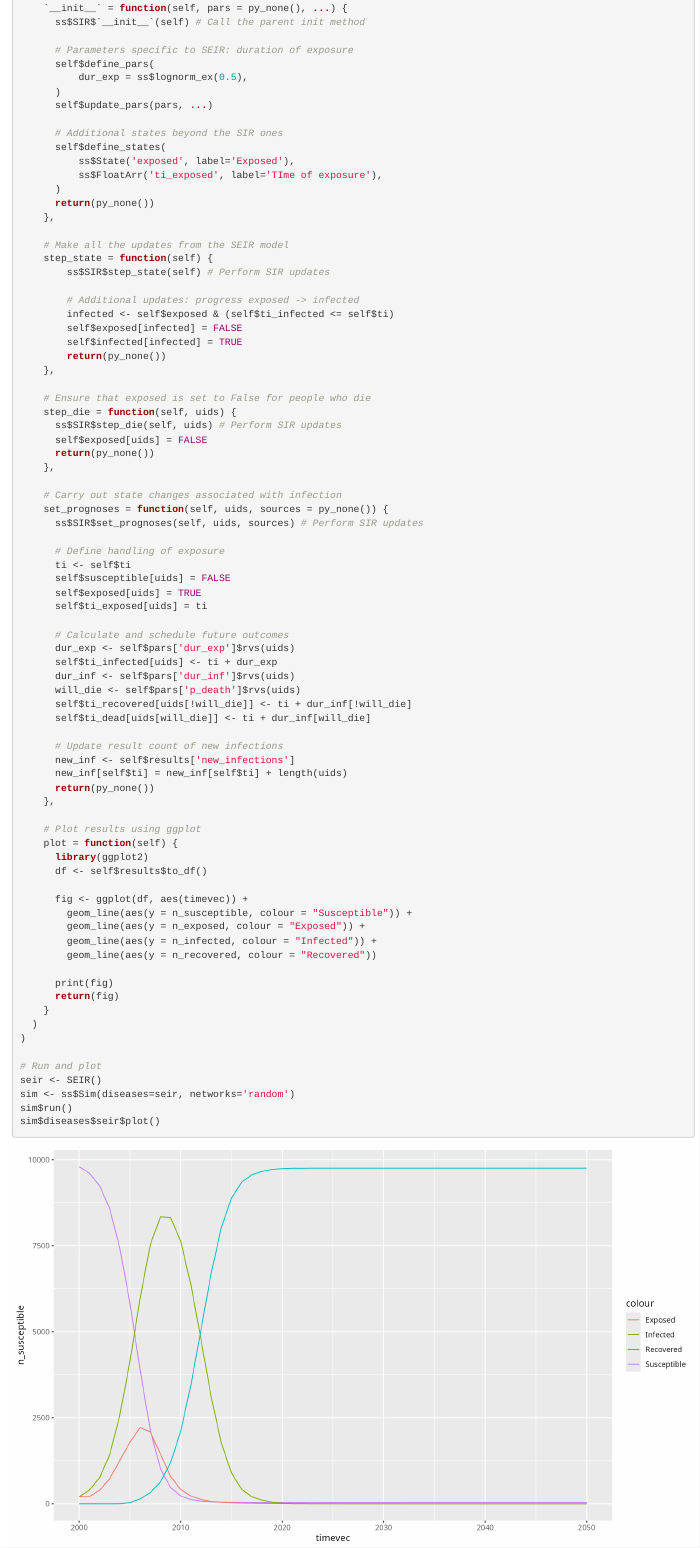
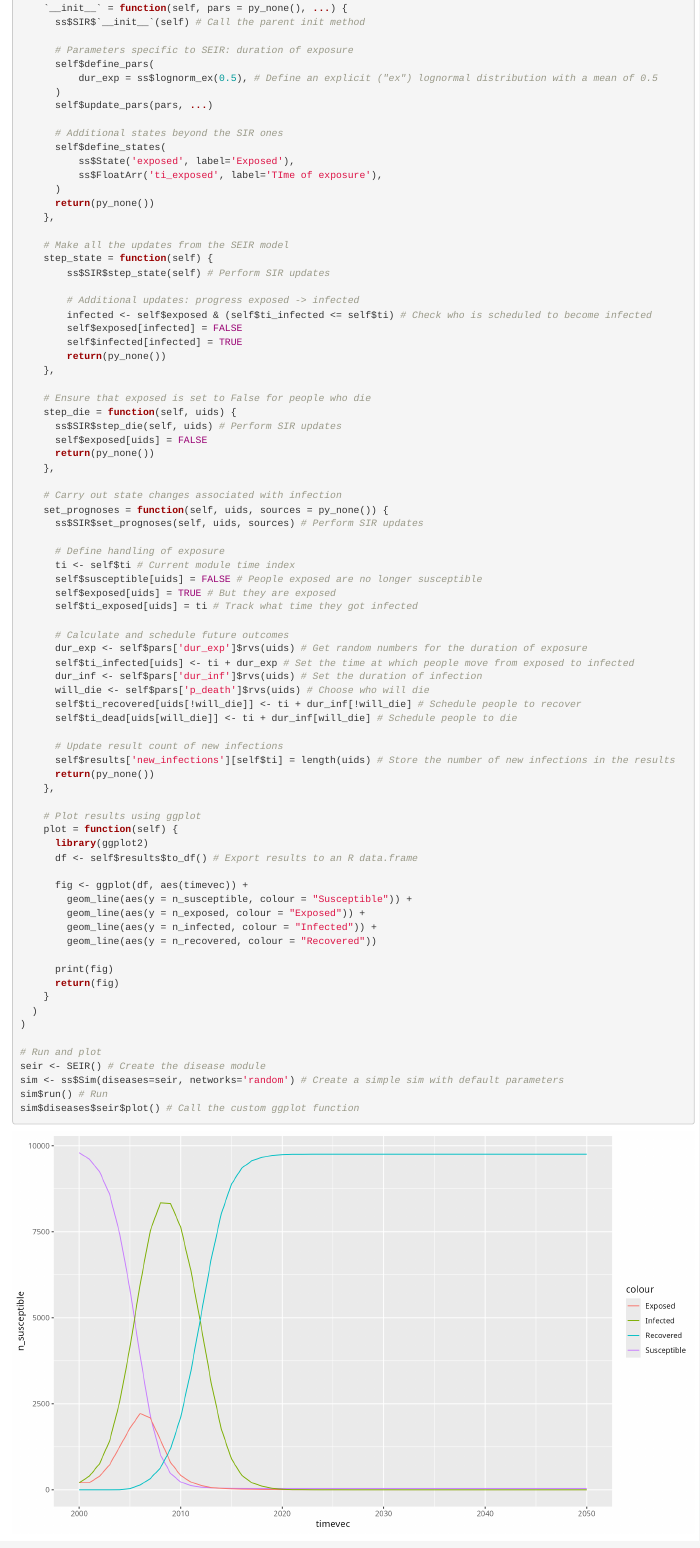
Before and after one commit to starsimhub/rstarsim, an R Markdown document (vignettes/advanced.Rmd): the page in a window 1100 px wide, from 400 px down before the commit and from 340 px down after it, so that both start at the same text. Rendered offline with R 4.5, knitr and Pandoc, with nearby package versions.

Commit message:
update advanced vignette

````diff
--- a/_pkgdown.yml
+++ b/_pkgdown.yml
@@ -4,9 +4,7 @@ template:
   bootstrap: 5
 
 articles:
-- title: Vignettes
-  navbar: Vignettes
-  contents:
+- contents:
   - install
   - simple
   - advanced
--- a/vignettes/advanced.Rmd
+++ b/vignettes/advanced.Rmd
@@ -34,7 +31,7 @@ SEIR <- PyClass("SEIR",
 
       # Parameters specific to SEIR: duration of exposure
       self$define_pars(
-          dur_exp = ss$lognorm_ex(0.5),
+          dur_exp = ss$lognorm_ex(0.5), # Define an explicit ("ex") lognormal distribution with a mean of 0.5
       )
       self$update_pars(pars, ...)
 
@@ -51,7 +48,7 @@ SEIR <- PyClass("SEIR",
         ss$SIR$step_state(self) # Perform SIR updates
 
         # Additional updates: progress exposed -> infected
-        infected <- self$exposed & (self$ti_infected <= self$ti)
+        infected <- self$exposed & (self$ti_infected <= self$ti) # Check who is scheduled to become infected
         self$exposed[infected] = FALSE
         self$infected[infected] = TRUE
         return(py_none())
@@ -69,29 +66,28 @@ SEIR <- PyClass("SEIR",
       ss$SIR$set_prognoses(self, uids, sources) # Perform SIR updates
 
       # Define handling of exposure
-      ti <- self$ti
-      self$susceptible[uids] = FALSE
-      self$exposed[uids] = TRUE
-      self$ti_exposed[uids] = ti
+      ti <- self$ti # Current module time index
+      self$susceptible[uids] = FALSE # People exposed are no longer susceptible
+      self$exposed[uids] = TRUE # But they are exposed
+      self$ti_exposed[uids] = ti # Track what time they got infected
 
       # Calculate and schedule future outcomes
-      dur_exp <- self$pars['dur_exp']$rvs(uids)
-      self$ti_infected[uids] <- ti + dur_exp
-      dur_inf <- self$pars['dur_inf']$rvs(uids)
-      will_die <- self$pars['p_death']$rvs(uids)
-      self$ti_recovered[uids[!will_die]] <- ti + dur_inf[!will_die]
-      self$ti_dead[uids[will_die]] <- ti + dur_inf[will_die]
+      dur_exp <- self$pars['dur_exp']$rvs(uids) # Get random numbers for the duration of exposure
+      self$ti_infected[uids] <- ti + dur_exp # Set the time at which people move from exposed to infected
+      dur_inf <- self$pars['dur_inf']$rvs(uids) # Set the duration of infection
+      will_die <- self$pars['p_death']$rvs(uids) # Choose who will die
+      self$ti_recovered[uids[!will_die]] <- ti + dur_inf[!will_die] # Schedule people to recover
+      self$ti_dead[uids[will_die]] <- ti + dur_inf[will_die] # Schedule people to die
 
       # Update result count of new infections
-      new_inf <- self$results['new_infections']
-      new_inf[self$ti] = new_inf[self$ti] + length(uids)
+      self$results['new_infections'][self$ti] = length(uids) # Store the number of new infections in the results
       return(py_none())
     },
 
     # Plot results using ggplot
     plot = function(self) {
       library(ggplot2)
-      df <- self$results$to_df()
+      df <- self$results$to_df() # Export results to an R data.frame
 
       fig <- ggplot(df, aes(timevec)) +
         geom_line(aes(y = n_susceptible, colour = "Susceptible")) +
@@ -106,9 +102,9 @@ SEIR <- PyClass("SEIR",
 )
 
 # Run and plot
-seir <- SEIR()
-sim <- ss$Sim(diseases=seir, networks='random')
-sim$run()
-sim$diseases$seir$plot()
+seir <- SEIR() # Create the disease module
+sim <- ss$Sim(diseases=seir, networks='random') # Create a simple sim with default parameters
+sim$run() # Run
+sim$diseases$seir$plot() # Call the custom ggplot function
 ```
 <img src="advanced-seir.png" alt="Custom SEIR module" />
````
Also changed, not shown: vignettes/advanced.Rmd (3 more changed lines), 3 other files.
